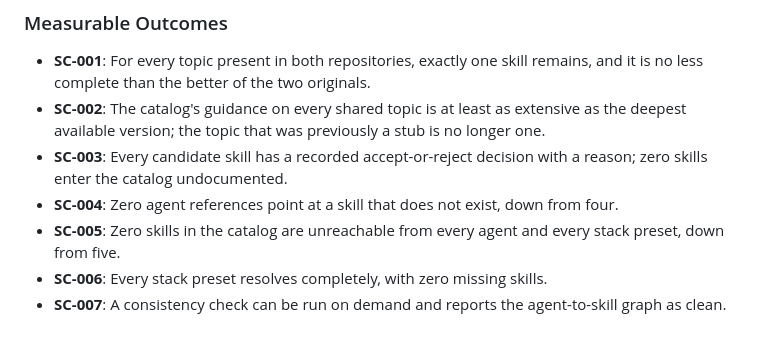
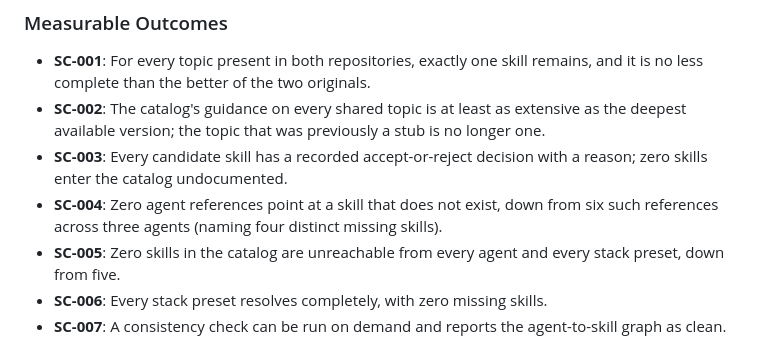
Before and after one commit to kobogithub/knowledge, a Markdown page: specs/003-absorb-framework-ia/spec.md, the part around the change. Rendered like a GitHub page.

```diff
--- a/specs/003-absorb-framework-ia/spec.md
+++ b/specs/003-absorb-framework-ia/spec.md
@@ -193,7 +193,7 @@ Someone opens framework_ia months from now, does not realize it was superseded,
 - **SC-001**: For every topic present in both repositories, exactly one skill remains, and it is no less complete than the better of the two originals.
 - **SC-002**: The catalog's guidance on every shared topic is at least as extensive as the deepest available version; the topic that was previously a stub is no longer one.
 - **SC-003**: Every candidate skill has a recorded accept-or-reject decision with a reason; zero skills enter the catalog undocumented.
-- **SC-004**: Zero agent references point at a skill that does not exist, down from four.
+- **SC-004**: Zero agent references point at a skill that does not exist, down from six such references across three agents (naming four distinct missing skills).
 - **SC-005**: Zero skills in the catalog are unreachable from every agent and every stack preset, down from five.
 - **SC-006**: Every stack preset resolves completely, with zero missing skills.
 - **SC-007**: A consistency check can be run on demand and reports the agent-to-skill graph as clean.
```
Also changed, not shown: specs/003-absorb-framework-ia/tasks.md (added, +260 -0 lines).
